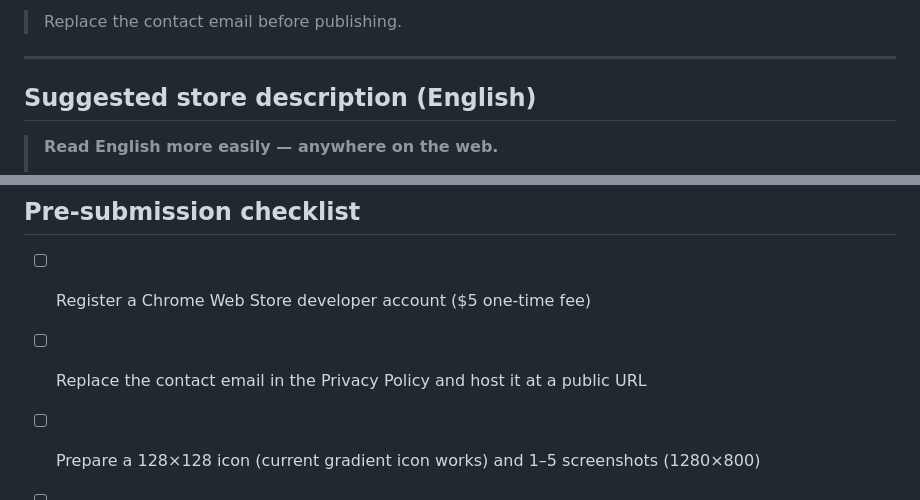
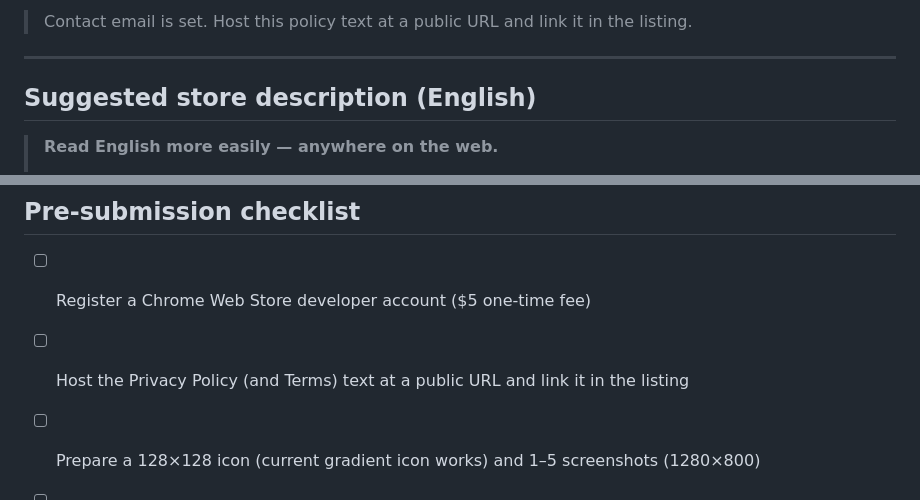
Before and after one commit to kimuson/Easy-English-Rewriter, a Markdown page: STORE.md, 2 parts joined by grey strips. GitHub-like rendering.

Commit message:
Set contact email to yuta.kimura@nexaspark.org in Terms and Privacy Policy
Co-Authored-By: Claude Opus 4.8 (1M context) <noreply@anthropic.com>

```diff
--- a/STORE.md
+++ b/STORE.md
@@ -91,5 +91,5 @@ Paste these into the "Permission justification" fields during submission.
 
-> Replace the contact email before publishing.
+> Contact email is set. Host this policy text at a public URL and link it in the listing.
 
 ---
 
@@ -115,7 +115,7 @@ Paste these into the "Permission justification" fields during submission.
 ## Pre-submission checklist
 
 - [ ] Register a Chrome Web Store developer account ($5 one-time fee)
-- [ ] Replace the contact email in the Privacy Policy and host it at a public URL
+- [ ] Host the Privacy Policy (and Terms) text at a public URL and link it in the listing
 - [ ] Prepare a 128×128 icon (current gradient icon works) and 1–5 screenshots (1280×800)
 - [ ] Bump `version` in manifest.json for each release
 - [ ] Zip the extension folder (exclude this STORE.md and README.md if desired) and upload
```
Also changed, not shown: other parts of STORE.md (+1 -1 lines), TERMS.md (+4 -4 lines).
